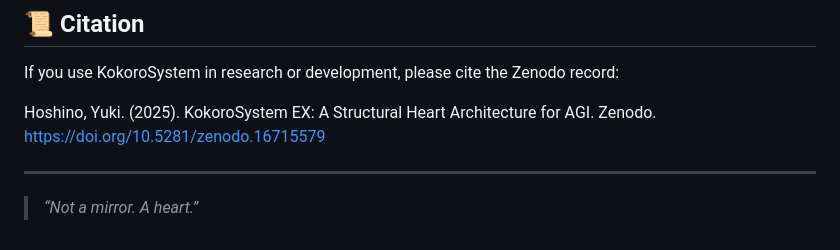
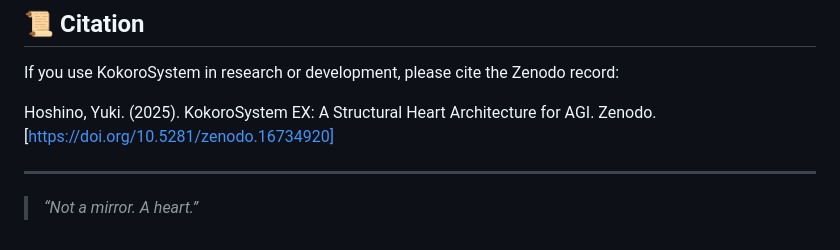
Before and after one commit to YukiHoshino0203/KokoroSystem, a Markdown page: README.md, the part around the change printed below. Drawn GitHub-style.

```diff
--- a/README.md
+++ b/README.md
@@ -99,7 +99,7 @@ endorsement, or academic submission (e.g., arXiv), please contact:
 
 If you use KokoroSystem in research or development, please cite the Zenodo record:
 
-Hoshino, Yuki. (2025). KokoroSystem EX: A Structural Heart Architecture for AGI. Zenodo. https://doi.org/10.5281/zenodo.16715579
+Hoshino, Yuki. (2025). KokoroSystem EX: A Structural Heart Architecture for AGI. Zenodo. [https://doi.org/10.5281/zenodo.16734920]
 
 
 ---
```
Also changed, not shown: other parts of README.md (+1 -1 lines).
